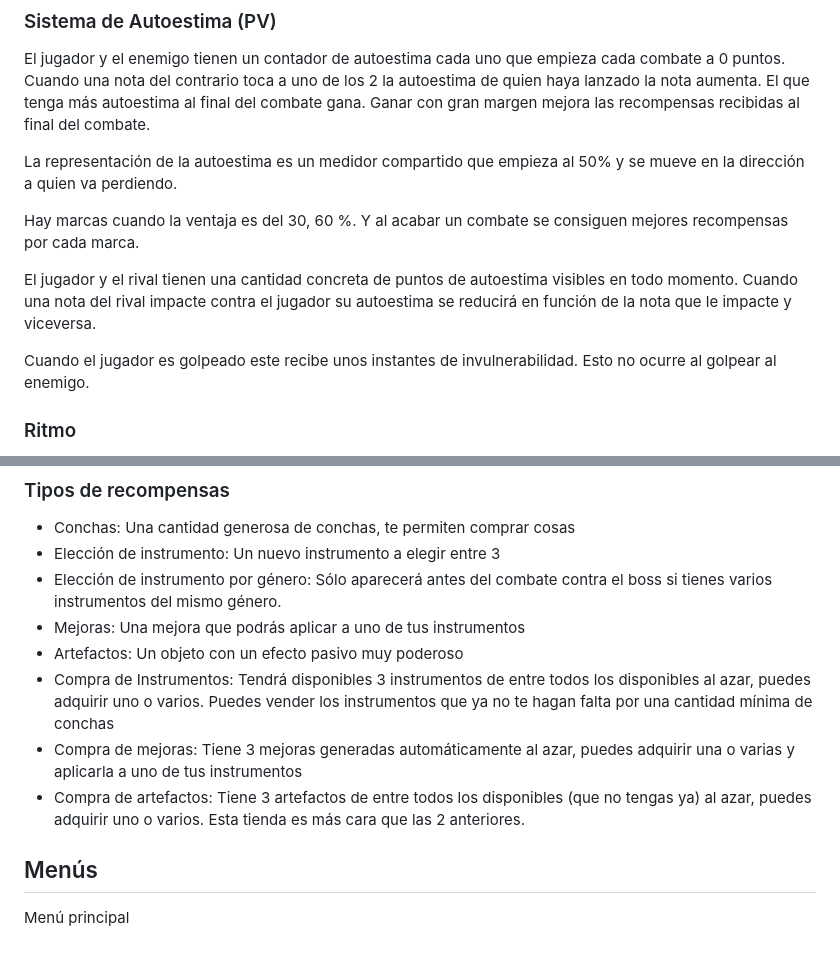
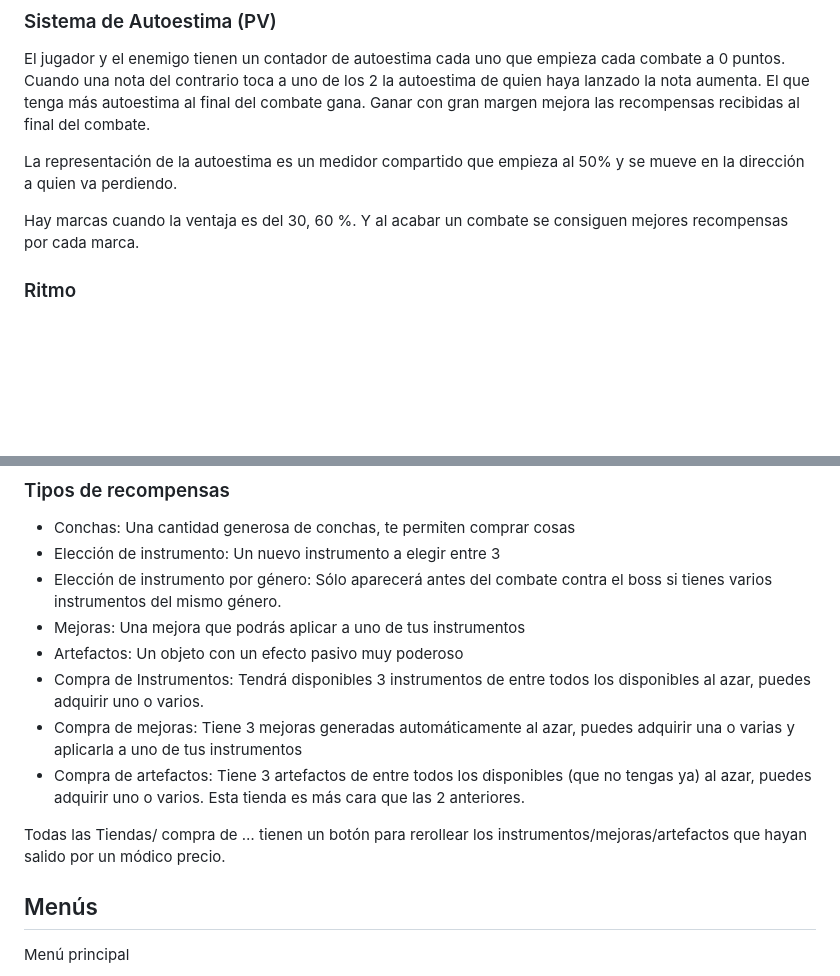
Before and after one commit to IzanDeVegaLopez/proyecto_PVLI, a Markdown page: GDD.md, 2 parts joined by grey strips. GitHub-like rendering; blank space fills up the shorter version.

```diff
--- a/GDD.md
+++ b/GDD.md
@@ -41,11 +41,6 @@ El jugador y el enemigo tienen un contador de autoestima cada uno que empieza ca
 La representación de la autoestima es un medidor compartido que empieza al 50% y se mueve en la dirección a quien va perdiendo.
 
 Hay marcas cuando la ventaja es del 30, 60 %. Y al acabar un combate se consiguen mejores recompensas por cada marca.
-
-El jugador y el rival tienen una cantidad concreta de puntos de autoestima visibles en todo momento. Cuando una nota del rival impacte contra el jugador su autoestima se reducirá en función de la nota que le impacte y viceversa.
-
-Cuando el jugador es golpeado este recibe unos instantes de invulnerabilidad. Esto no ocurre al golpear al enemigo.
-
 
 ### Ritmo
 Cada enemigo tiene un ritmo. Esto es el latido constante de la música que suena al enfrentarte a él, a partir de ahora beat.
@@ -131,10 +126,11 @@ Tras cada combate el jugador ganará conchas proporcionalmente la autoestima res
 + Elección de instrumento por género: Sólo aparecerá antes del combate contra el boss si tienes varios instrumentos del mismo género.
 + Mejoras: Una mejora que podrás aplicar a uno de tus instrumentos
 + Artefactos: Un objeto con un efecto pasivo muy poderoso
-+ Compra de Instrumentos: Tendrá disponibles 3 instrumentos de entre todos los disponibles al azar, puedes adquirir uno o varios. Puedes vender los instrumentos que ya no te hagan falta por una cantidad mínima de conchas
++ Compra de Instrumentos: Tendrá disponibles 3 instrumentos de entre todos los disponibles al azar, puedes adquirir uno o varios.
 + Compra de mejoras: Tiene 3 mejoras generadas automáticamente al azar, puedes adquirir una o varias y aplicarla a uno de tus instrumentos
 + Compra de artefactos: Tiene 3 artefactos de entre todos los disponibles (que no tengas ya) al azar, puedes adquirir uno o varios. Esta tienda es más cara que las 2 anteriores.
 
+Todas las Tiendas/ compra de … tienen un botón para rerollear los instrumentos/mejoras/artefactos que hayan salido por un módico precio.
 
 ## Menús
 Menú principal
```
